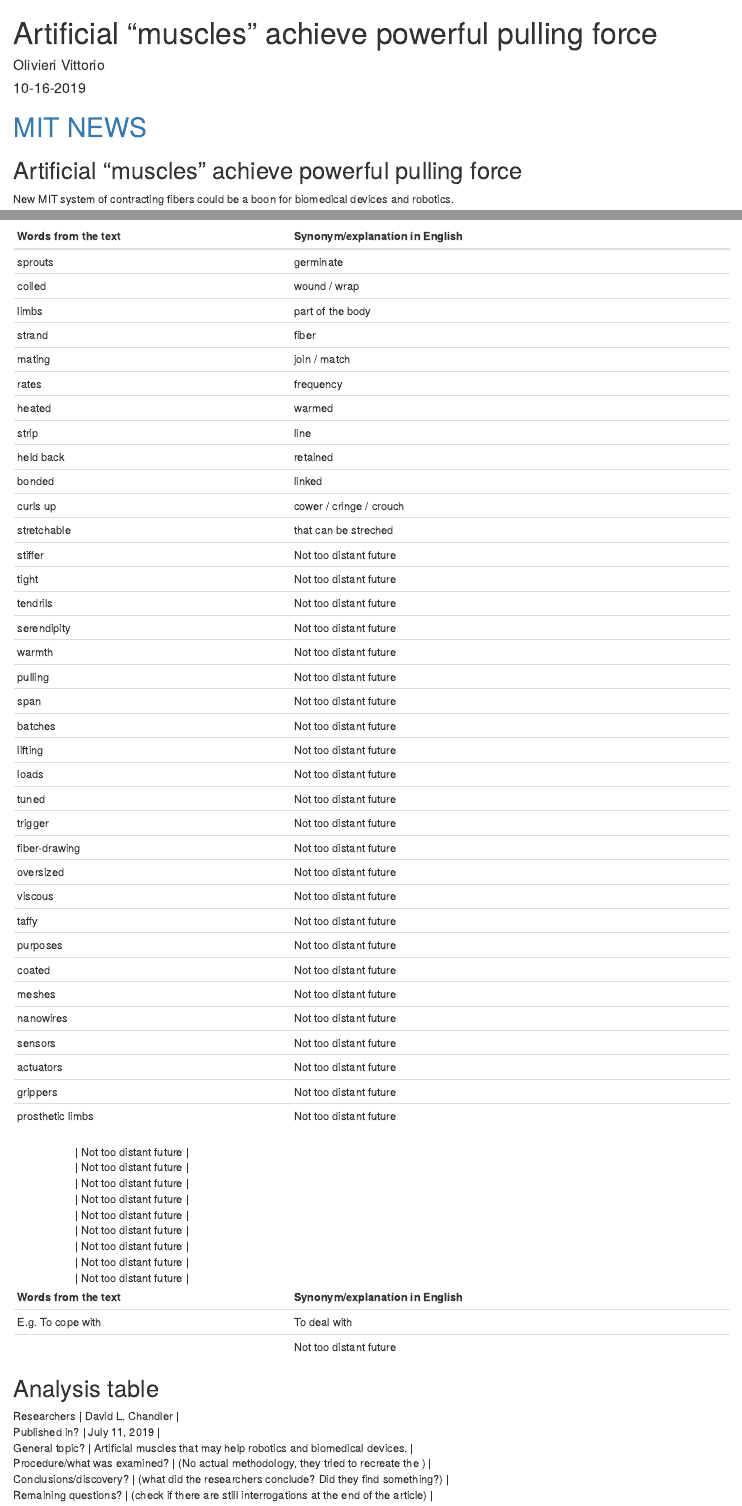
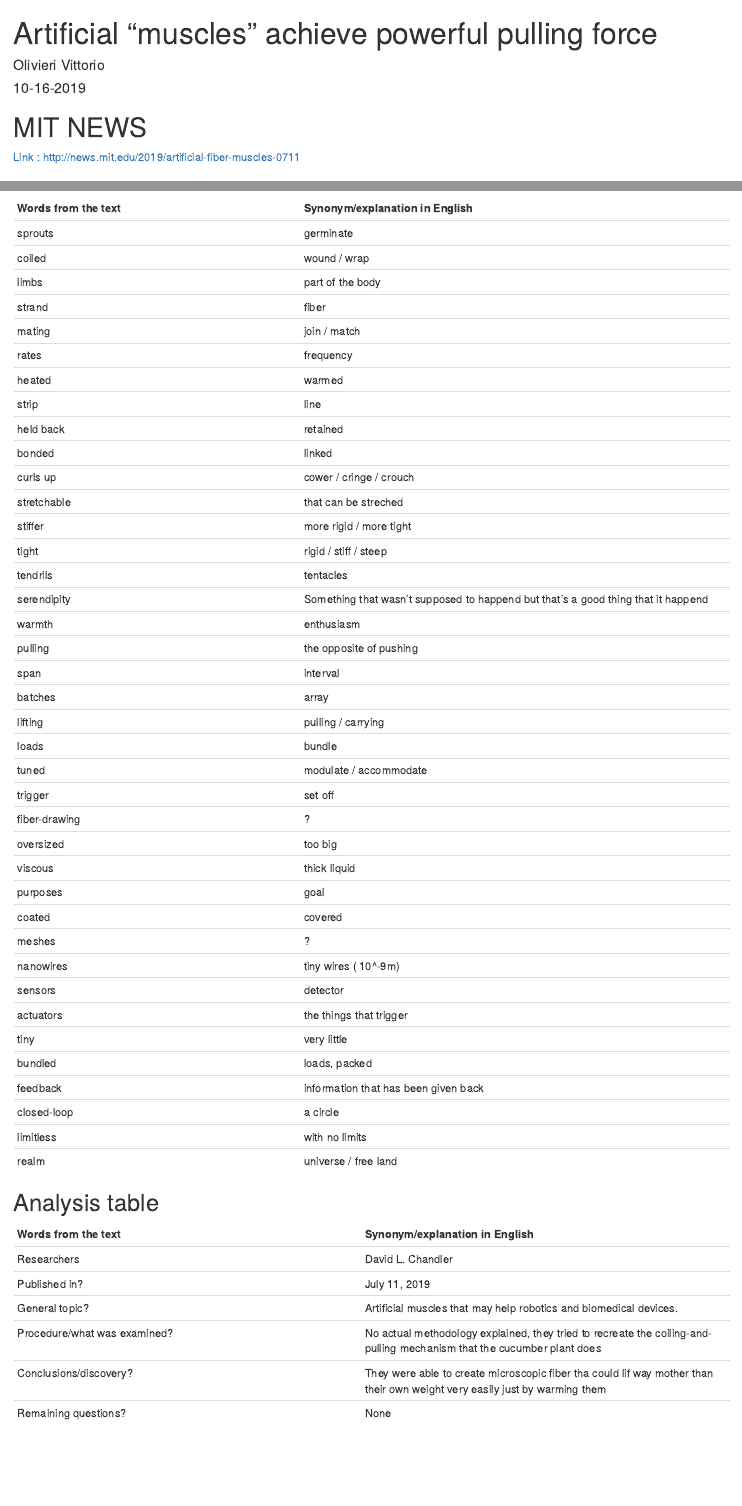
Before and after one commit to olivierivittorio/Vittorio-Olivieri-Blog, an R Markdown document (_posts/2019-10-02-nom-de-votre-article/nom-de-votre-article.Rmd): the page in a window 1100 px wide, from its top, and a second part further down, joined at a grey line. Rendered offline with R 4.5, knitr and Pandoc, with nearby package versions; drawn as R Markdown's standard HTML page in place of the format the file asks for.

Commit message:
article 1 FIN

````diff
--- a/_posts/2019-10-02-nom-de-votre-article/nom-de-votre-article.Rmd
+++ b/_posts/2019-10-02-nom-de-votre-article/nom-de-votre-article.Rmd
@@ -15,7 +15,9 @@ output:
 knitr::opts_chunk$set(echo = FALSE)
 ```
 
-# [MIT NEWS](http://news.mit.edu/2019/artificial-fiber-muscles-0711)
+# MIT NEWS
+
+[Link : http://news.mit.edu/2019/artificial-fiber-muscles-0711](http://news.mit.edu/2019/artificial-fiber-muscles-0711)
 
 ## Artificial “muscles” achieve powerful pulling force
 New MIT system of contracting fibers could be a boon for biomedical devices and robotics.
@@ -80,58 +82,41 @@ The team also included MIT graduate student Georgios Varnavides, postdoc Jinwoo
 | bonded               | linked        |
 | curls up             | cower / cringe / crouch         |
 | stretchable          | that can be streched        |
-| stiffer              | Not too distant future         |
-| tight                | Not too distant future         |
-| tendrils             | Not too distant future         |
-| serendipity          | Not too distant future         |
-| warmth               | Not too distant future         |
-| pulling              | Not too distant future         |
-| span                 | Not too distant future         |
-| batches              | Not too distant future         |
-| lifting              | Not too distant future         |
-| loads                | Not too distant future         |
-| tuned                | Not too distant future         |
-| trigger              | Not too distant future         |
-| fiber-drawing        | Not too distant future         |
-| oversized            | Not too distant future         |
-| viscous              | Not too distant future         |
-| taffy                | Not too distant future         |
-| purposes             | Not too distant future         |
-| coated               | Not too distant future         |
-| meshes               | Not too distant future         |
-| nanowires            | Not too distant future         |
-| sensors              | Not too distant future         |
-| actuators            | Not too distant future         |
-| grippers             | Not too distant future         |
-| prosthetic limbs     | Not too distant future         |
-
-
-
-
-|                     | Not too distant future         |
-|                     | Not too distant future         |
-|                     | Not too distant future         |
-|                     | Not too distant future         |
-|                     | Not too distant future         |
-|                     | Not too distant future         |
-|                     | Not too distant future         |
-|                     | Not too distant future         |
-|                     | Not too distant future         |
-
-| Words from the text | Synonym/explanation in English |
-| ------------------- | ------------------------------ |
-| E.g. To cope with   | To deal with                   |
-|                     | Not too distant future         |
-
-
-
-
+| stiffer              | more rigid / more tight         |
+| tight                | rigid / stiff / steep         |
+| tendrils             | tentacles         |
+| serendipity          | Something that wasn't supposed to happend but that's a good thing that it happend          |
+| warmth               | enthusiasm         |
+| pulling              | the opposite of pushing         |
+| span                 | interval         |
+| batches              | array         |
+| lifting              | pulling / carrying         |
+| loads                | bundle         |
+| tuned                | modulate / accommodate         |
+| trigger              | set off         |
+| fiber-drawing        | ?        |
+| oversized            | too big         |
+| viscous              | thick liquid          |
+| purposes             | goal          |
+| coated               | covered         |
+| meshes               | ?         |
+| nanowires            | tiny wires ( 10^-9m)        |
+| sensors              | detector         |
+| actuators            | the things that trigger |
+|tiny| very little         |
+|bundled| loads, packed         |
+|feedback| information that has been given back         |
+|closed-loop| a circle        |
+|limitless| with no limits         |
+|realm| universe / free land          |
 
 ## Analysis table
 
+| Words from the text          | Synonym/explanation in English |
+| ---------------------------- | ------------------------------ |
 | Researchers                  | David L. Chandler                        |
 | Published in?                | July 11, 2019                                                        |
-| General topic?               |  Artificial muscles that may help robotics and biomedical devices.                      |
-| Procedure/what was examined? | (No actual methodology, they tried to recreate the ) |
-| Conclusions/discovery?       |  (what did the researchers conclude? Did they find something?)      |
-| Remaining questions?         | (check if there are still interrogations at the end of the article) |
+| General topic?               | Artificial muscles that may help robotics and biomedical devices.                      |
+| Procedure/what was examined? | No actual methodology explained, they tried to recreate the coiling-and-pulling mechanism that the cucumber plant does |
+| Conclusions/discovery?       | They were able to create microscopic fiber tha could lif way mother than their own weight very easily just by warming them  |
+| Remaining questions?         | None |
````
Also changed, not shown: _posts/2019-10-02-nom-de-votre-article/nom-de-votre-article.html, docs/posts/posts.json, _posts/2019-10-02-nom-de-votre-article/nom-de-votre-article.Rmd (26 more changed lines), 2 other files.
